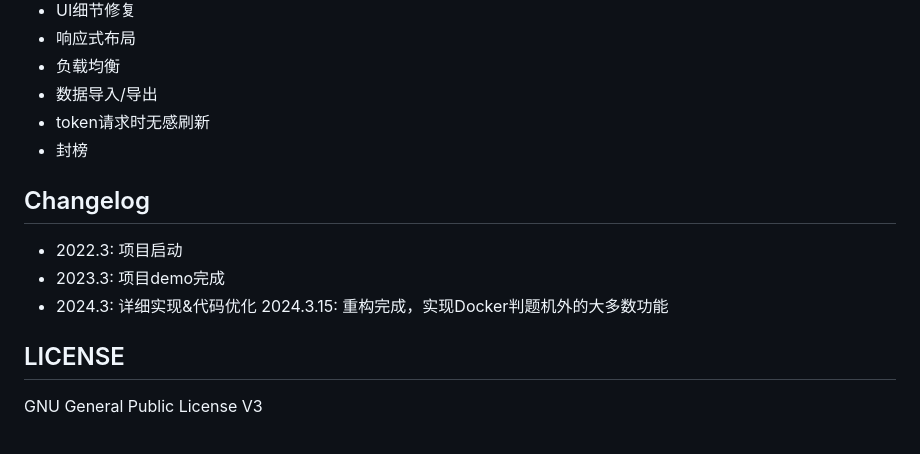
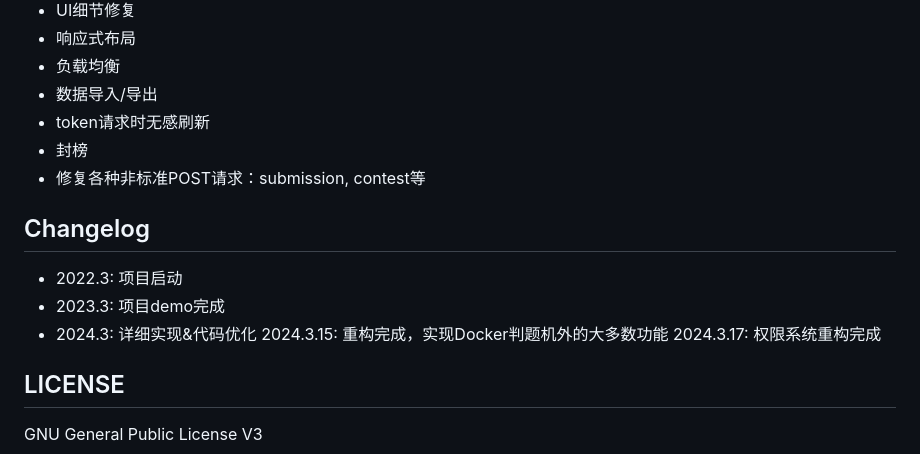
Before and after one commit to xeonds/NanoOJ, a Markdown page: README.md, the part around the change. GitHub-like rendering.

Commit message:
doc: update readme

```diff
--- a/README.md
+++ b/README.md
@@ -97,6 +97,7 @@ NanoOJ/
 - 数据导入/导出
 - token请求时无感刷新
 - 封榜
+- 修复各种非标准POST请求：submission, contest等
 
 ## Changelog
 
@@ -104,6 +105,7 @@ NanoOJ/
 - 2023.3: 项目demo完成
 - 2024.3: 详细实现&代码优化
     2024.3.15: 重构完成，实现Docker判题机外的大多数功能
+    2024.3.17: 权限系统重构完成
 
 ## LICENSE
 
```
